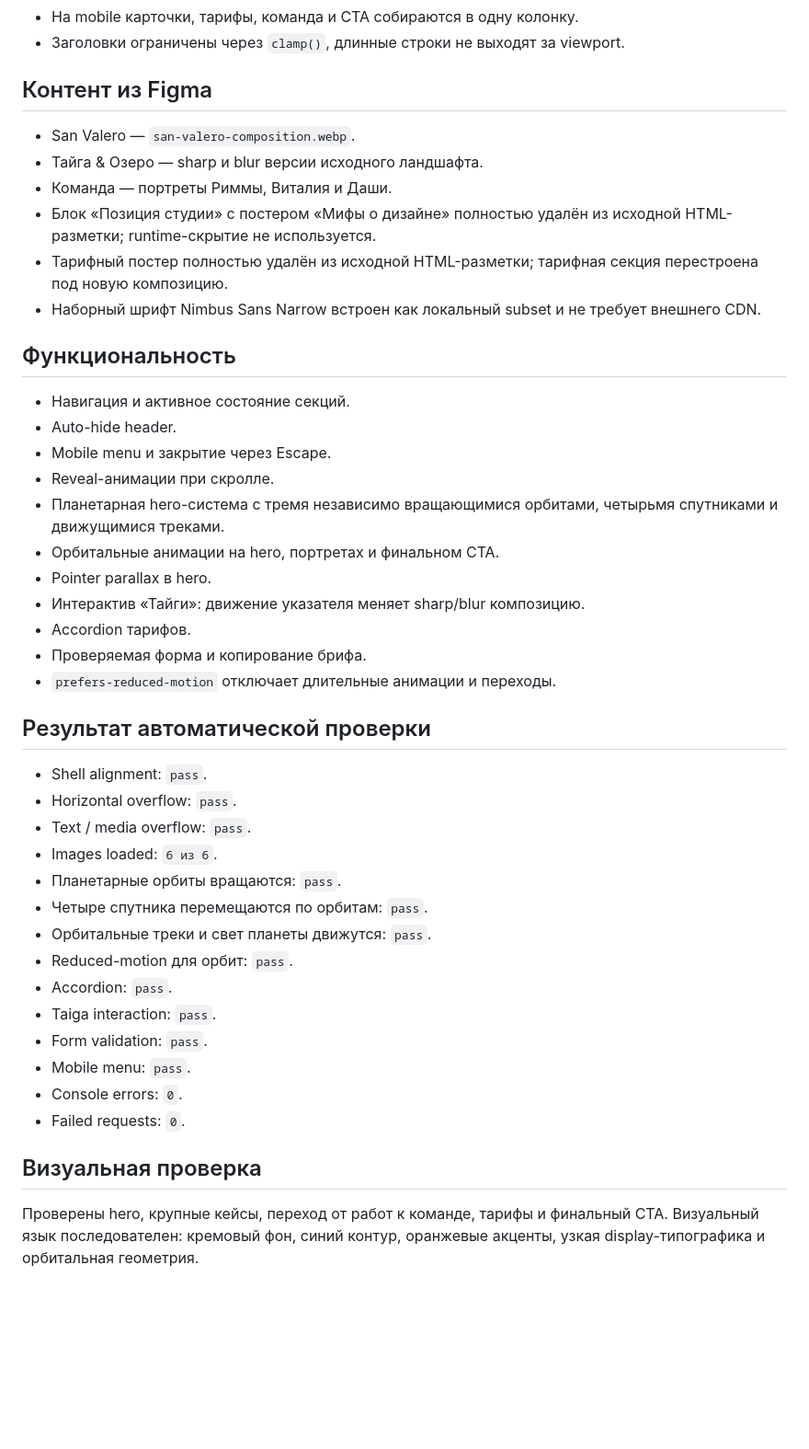
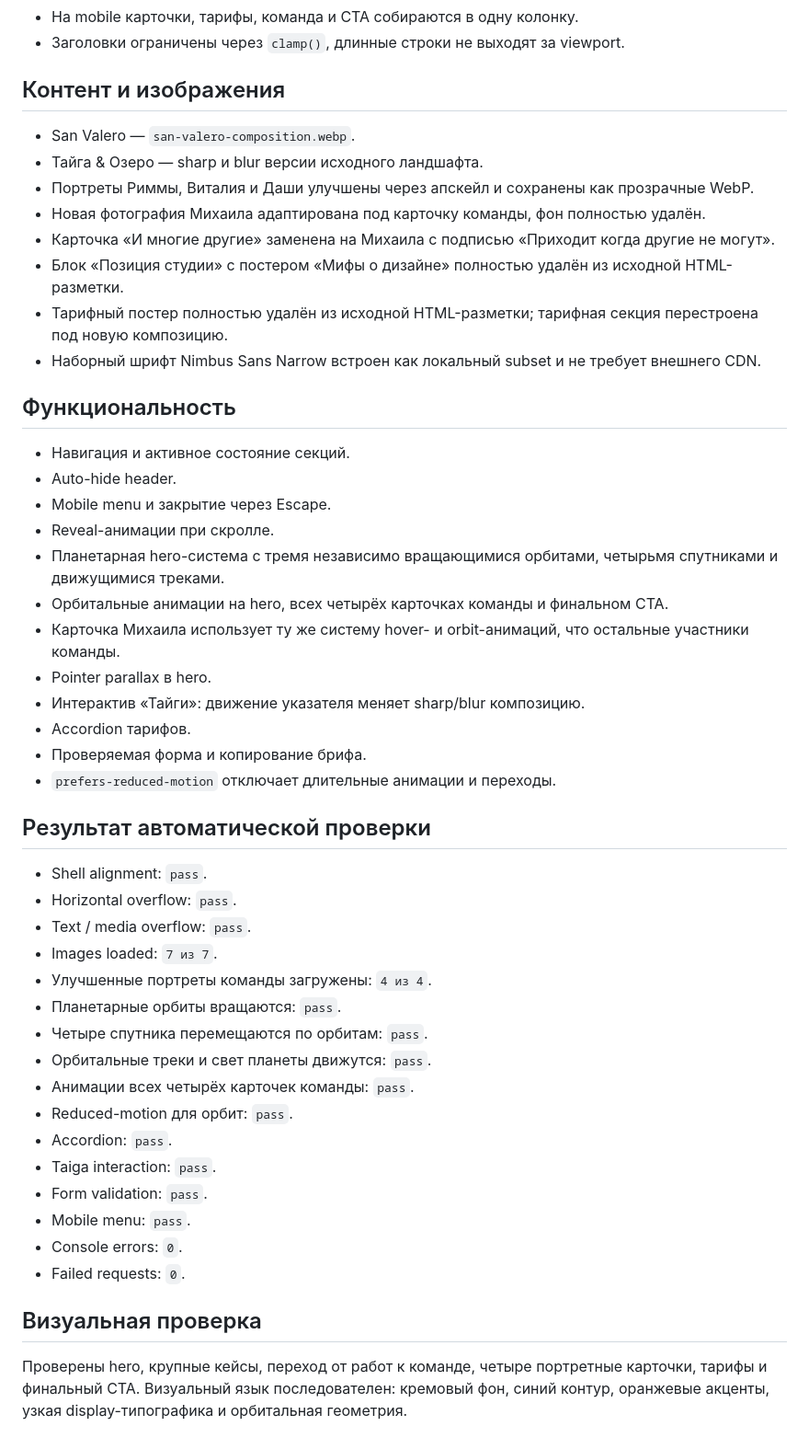
Before and after one commit to mishkacher/Rima, a Markdown page: rima-one-20260910/AUDIT.md, the part around the change. Shown at 92% size. Rendered like a GitHub page; blank space fills up the shorter version.

Commit message:
Document enhanced animated team section

```diff
--- a/rima-one-20260910/AUDIT.md
+++ b/rima-one-20260910/AUDIT.md
@@ -20,12 +20,14 @@
 - На mobile карточки, тарифы, команда и CTA собираются в одну колонку.
 - Заголовки ограничены через `clamp()`, длинные строки не выходят за viewport.
 
-## Контент из Figma
+## Контент и изображения
 
 - San Valero — `san-valero-composition.webp`.
 - Тайга & Озеро — sharp и blur версии исходного ландшафта.
-- Команда — портреты Риммы, Виталия и Даши.
-- Блок «Позиция студии» с постером «Мифы о дизайне» полностью удалён из исходной HTML-разметки; runtime-скрытие не используется.
+- Портреты Риммы, Виталия и Даши улучшены через апскейл и сохранены как прозрачные WebP.
+- Новая фотография Михаила адаптирована под карточку команды, фон полностью удалён.
+- Карточка «И многие другие» заменена на Михаила с подписью «Приходит когда другие не могут».
+- Блок «Позиция студии» с постером «Мифы о дизайне» полностью удалён из исходной HTML-разметки.
 - Тарифный постер полностью удалён из исходной HTML-разметки; тарифная секция перестроена под новую композицию.
 - Наборный шрифт Nimbus Sans Narrow встроен как локальный subset и не требует внешнего CDN.
 
@@ -36,7 +38,8 @@
 - Mobile menu и закрытие через Escape.
 - Reveal-анимации при скролле.
 - Планетарная hero-система с тремя независимо вращающимися орбитами, четырьмя спутниками и движущимися треками.
-- Орбитальные анимации на hero, портретах и финальном CTA.
+- Орбитальные анимации на hero, всех четырёх карточках команды и финальном CTA.
+- Карточка Михаила использует ту же систему hover- и orbit-анимаций, что остальные участники команды.
 - Pointer parallax в hero.
 - Интерактив «Тайги»: движение указателя меняет sharp/blur композицию.
 - Accordion тарифов.
@@ -48,10 +51,12 @@
 - Shell alignment: `pass`.
 - Horizontal overflow: `pass`.
 - Text / media overflow: `pass`.
-- Images loaded: `6 из 6`.
+- Images loaded: `7 из 7`.
+- Улучшенные портреты команды загружены: `4 из 4`.
 - Планетарные орбиты вращаются: `pass`.
 - Четыре спутника перемещаются по орбитам: `pass`.
 - Орбитальные треки и свет планеты движутся: `pass`.
+- Анимации всех четырёх карточек команды: `pass`.
 - Reduced-motion для орбит: `pass`.
 - Accordion: `pass`.
 - Taiga interaction: `pass`.
@@ -62,4 +67,4 @@
 
 ## Визуальная проверка
 
-Проверены hero, крупные кейсы, переход от работ к команде, тарифы и финальный CTA. Визуальный язык последователен: кремовый фон, синий контур, оранжевые акценты, узкая display-типографика и орбитальная геометрия.
+Проверены hero, крупные кейсы, переход от работ к команде, четыре портретные карточки, тарифы и финальный CTA. Визуальный язык последователен: кремовый фон, синий контур, оранжевые акценты, узкая display-типографика и орбитальная геометрия.
```
